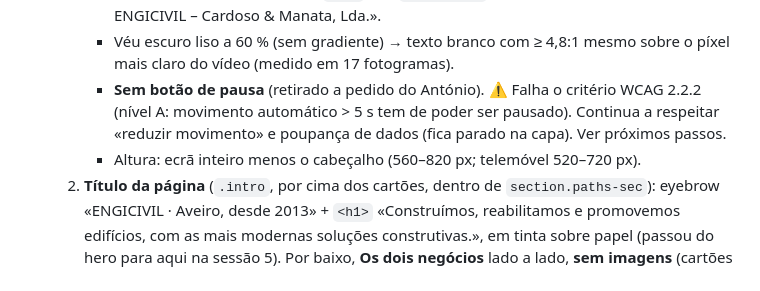
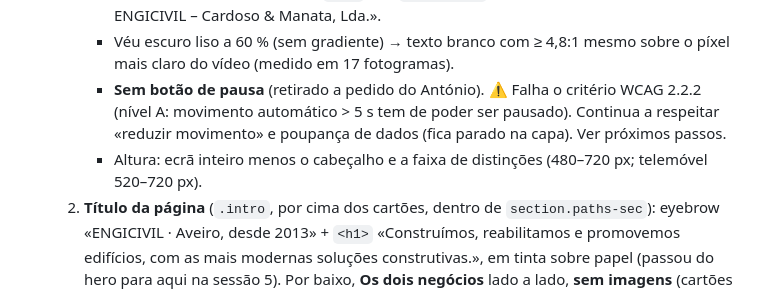
Before and after one commit to antonioviriatomkt/engicivil-prototipo, a Markdown page: sessions/g/STATUS.md, the part around the change. GitHub-like rendering.

Commit message:
G: STATUS — altura atual do hero
Co-Authored-By: Claude Opus 5.5 <noreply@anthropic.com>
Claude-Session: https://claude.ai/code/session_017od2hNMK3kfdP6QYHdyga6

```diff
--- a/sessions/g/STATUS.md
+++ b/sessions/g/STATUS.md
@@ -13,7 +13,7 @@
      - **Faixa de distinções** (`section.awards`, sem título visível — `aria-label` «Distinções e qualificações»; logo abaixo do hero, fundo branco = o dos ficheiros dos selos; sessão 5, opção C escolhida pelo António): 5 itens numa linha separados por fios — selo à esquerda (48 px, cores originais) + nome (Bricolage) e entidade/ano (mono): Alvará IMPIC 70366-PUB («CLASSE» com o «5» por baixo, no lugar do selo) · PME Líder (IAPMEI, 2020 a 2022) · TOP 5% PME de Portugal (Scoring, 2022) · TOP 10 PME do setor (Scoring, 2022) · Marca R.U.-I.S. (AICCOPN, 2022). ≤ 1200 px: grelha de 3 colunas sem fios; ≤ 760 px: 2 colunas. «2013» e «30 especialistas» saíram (pedido do António). O 2013 está no eyebrow; os «30 especialistas» (com engenharia e estaleiro próprios) passaram para o texto da secção dos sócios. O `<dl>` tem `aria-label` «Comum aos dois negócios: ENGICIVIL – Cardoso & Manata, Lda.».
      - Véu escuro liso a 60 % (sem gradiente) → texto branco com ≥ 4,8:1 mesmo sobre o píxel mais claro do vídeo (medido em 17 fotogramas).
      - **Sem botão de pausa** (retirado a pedido do António). ⚠️ Falha o critério WCAG 2.2.2 (nível A: movimento automático > 5 s tem de poder ser pausado). Continua a respeitar «reduzir movimento» e poupança de dados (fica parado na capa). Ver próximos passos.
-     - Altura: ecrã inteiro menos o cabeçalho (560–820 px; telemóvel 520–720 px).
+     - Altura: ecrã inteiro menos o cabeçalho e a faixa de distinções (480–720 px; telemóvel 520–720 px).
   2. **Título da página** (`.intro`, por cima dos cartões, dentro de `section.paths-sec`): eyebrow «ENGICIVIL · Aveiro, desde 2013» + `<h1>` «Construímos, reabilitamos e promovemos edifícios, com as mais modernas soluções construtivas.», em tinta sobre papel (passou do hero para aqui na sessão 5). Por baixo, **Os dois negócios** lado a lado, **sem imagens** (cartões só de texto, mesma altura): Construções (Indústria e serviços · Habitação e reabilitação) e Empreendimentos (Serene e Gaio, link para `#serene` / `#gaio`). Por baixo, o terceiro caminho para promotores → `#locais`.
   3. **Secção «Os dois sócios fundadores»**: foto (span 5, sem legenda) + título, texto factual (2013, mais de duas décadas de experiência, 30 especialistas com engenharia e estaleiro próprios, constrói para clientes e para os empreendimentos) e botão «Ligar 234 060 223».
   - **Régua do cabeçalho removida** (pedido do António).
```
